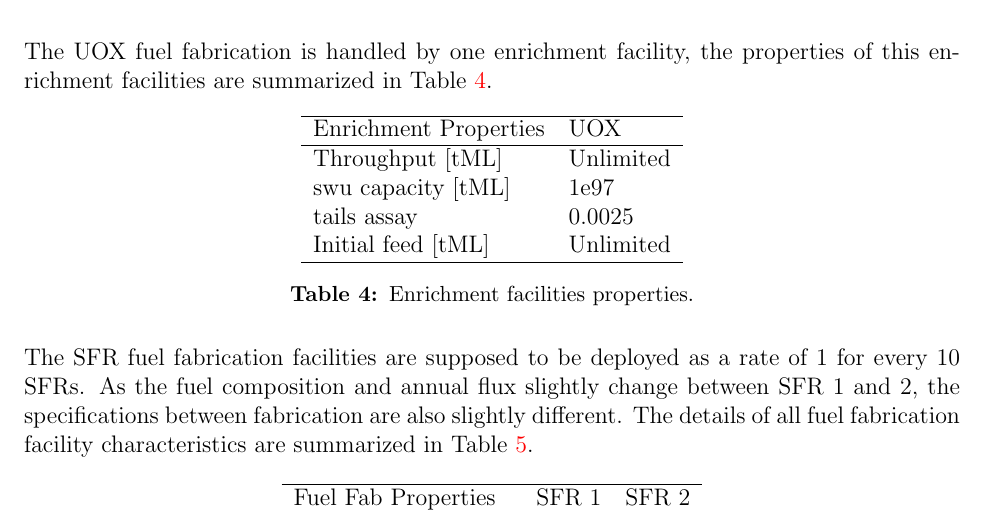
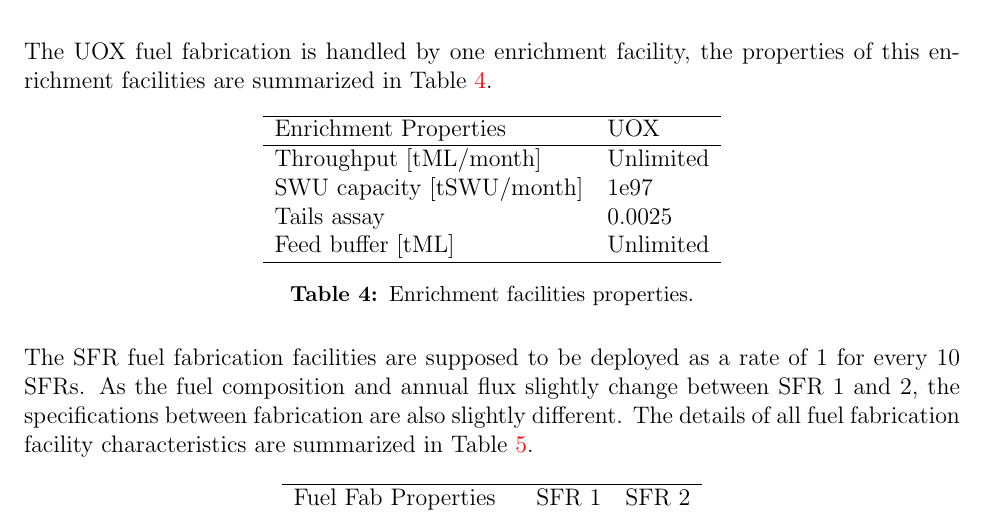
Before and after one commit to Baaaaam/FCO_repport, a LaTeX document (EG23.tex): part of page 5 of 11, cut so that both start at the same text. Compiled offline with pdfLaTeX.

Commit message:
cleanup enrichment table

```diff
--- a/EG23.tex
+++ b/EG23.tex
@@ -302,10 +302,10 @@ of this enrichment facilities are summarized in Table \ref{tab:enrich_1}.
     \hline
     Enrichment Properties	&	UOX		\\
     \hline
-    Throughput [tML]		&	Unlimited	\\
-    swu capacity [tML]		&	1e97		\\
-    tails assay  			&	0.0025	\\
-    Initial feed [tML]		&	Unlimited	\\
+    Throughput [tML/month]	&	Unlimited	\\
+    SWU capacity [tSWU/month]&	1e97		\\
+    Tails assay  			&	0.0025	\\
+    Feed buffer [tML]	&	Unlimited	\\
     \hline
     \end{tabular}
     \caption{Enrichment facilities properties. }
```
